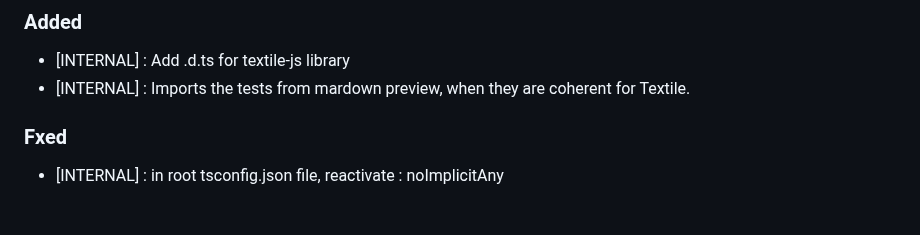
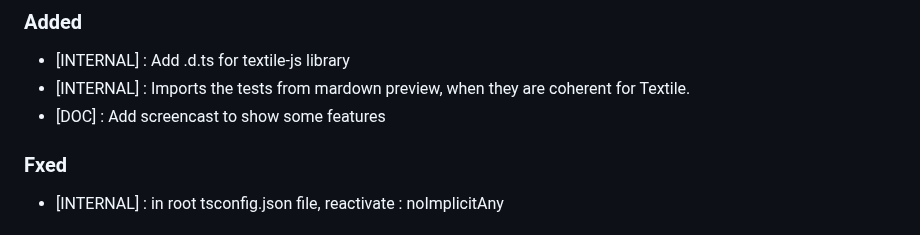
Before and after one commit to GehDoc/vscode-textile-preview, a Markdown page: CHANGELOG.md, the part around the change. Drawn GitHub-style.

Commit message:
[DOC] : Add screencast to show some features

```diff
--- a/CHANGELOG.md
+++ b/CHANGELOG.md
@@ -9,6 +9,7 @@ and this project adheres to [Semantic Versioning](https://semver.org/spec/v2.0.0
 ### Added
 - [INTERNAL] : Add .d.ts for textile-js library
 - [INTERNAL] : Imports the tests from mardown preview, when they are coherent for Textile.
+- [DOC] : Add screencast to show some features
 
 ### Fxed
 - [INTERNAL] : in root tsconfig.json file, reactivate : noImplicitAny
```
Also changed, not shown: README.md (+2 -0 lines), media/readme/video_scroll-sync.original.gif (added), media/readme/video_scroll-sync.resized.gif (added), 1 other file.
